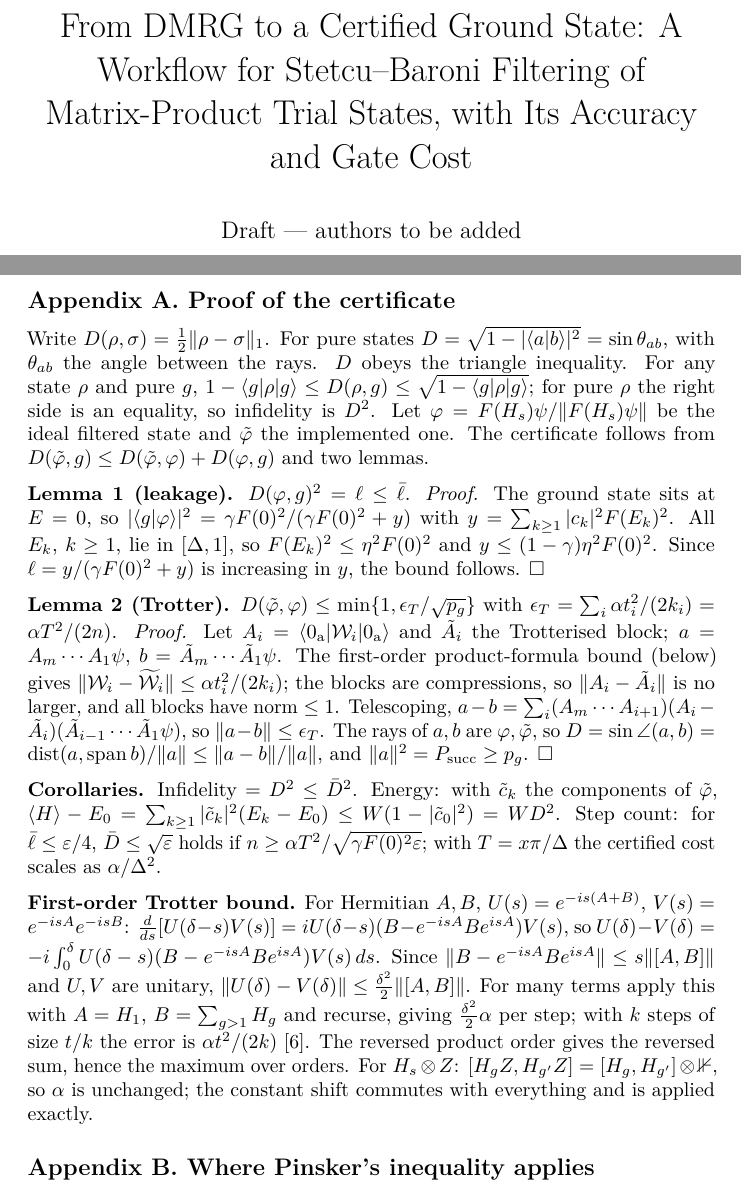
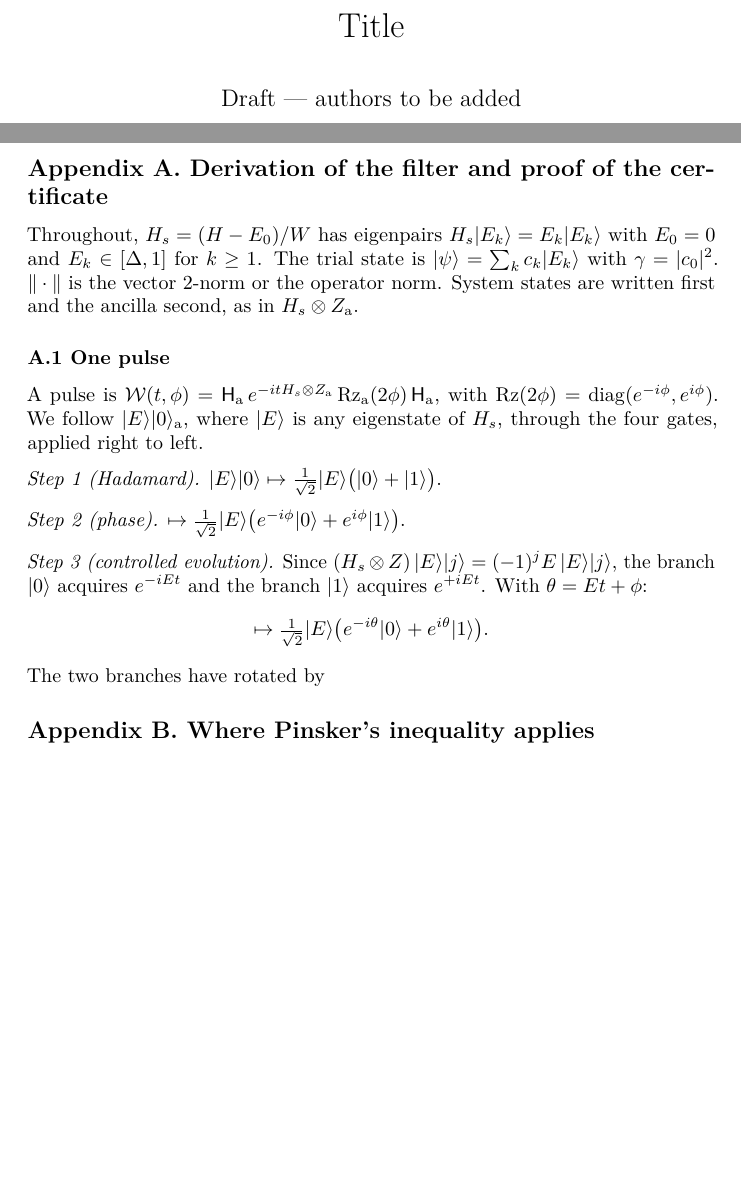
Before and after one commit to aaronseymour7/CLAUDE, a LaTeX document (simple_paper/paper.tex): two parts of pages 1 and 19 of 20 before the commit and two parts of pages 1 and 19 of 19 after it, joined at a grey line, cut at the place of the change, the shorter picture padded with empty space. Compiled offline with pdfLaTeX.

Commit message:
Simplify title and update appendix section

```diff
--- a/simple_paper/paper.tex
+++ b/simple_paper/paper.tex
@@ -75,9 +75,7 @@
   hidelinks,
   pdfcreator={LaTeX via pandoc}}
 
-\title{From DMRG to a Certified Ground State: A Workflow for
-Stetcu--Baroni Filtering of Matrix-Product Trial States, with Its
-Accuracy and Gate Cost}
+\title{Title}
 \author{Draft --- authors to be added}
 \date{8 October 2026}
 
@@ -1161,66 +1159,36 @@ reproducible to the third digit).
 \end{enumerate}
 
 \hypertarget{appendix-a.-proof-of-the-certificate}{%
-\subsection{Appendix A. Proof of the
+\subsection{Appendix A. Derivation of the filter and proof of the
 certificate}\label{appendix-a.-proof-of-the-certificate}}
 
-Write \(D(\rho,\sigma)=\tfrac12\|\rho-\sigma\|_1\). For pure states
-\(D=\sqrt{1-|\langle a|b\rangle|^2}=\sin\theta_{ab}\), with
-\(\theta_{ab}\) the angle between the rays. \(D\) obeys the triangle
-inequality. For any state \(\rho\) and pure \(g\),
-\(1-\langle g|\rho|g\rangle\le D(\rho,g)\le\sqrt{1-\langle g|\rho|g\rangle}\);
-for pure \(\rho\) the right side is an equality, so infidelity is
-\(D^2\). Let \(\varphi=F(H_s)\psi/\|F(H_s)\psi\|\) be the ideal filtered
-state and \(\tilde\varphi\) the implemented one. The certificate follows
-from \(D(\tilde\varphi,g)\le D(\tilde\varphi,\varphi)+D(\varphi,g)\) and
-two lemmas.
+Throughout, \(H_s=(H-E_0)/W\) has eigenpairs
+\(H_s|E_k\rangle=E_k|E_k\rangle\) with \(E_0=0\) and \(E_k\in[\Delta,1]\)
+for \(k\ge1\). The trial state is \(|\psi\rangle=\sum_kc_k|E_k\rangle\)
+with \(\gamma=|c_0|^2\). \(\|\cdot\|\) is the vector 2-norm or the
+operator norm. System states are written first and the ancilla second,
+as in \(H_s\otimes Z_{\mathrm a}\).
 
-\textbf{Lemma 1 (leakage).} \(D(\varphi,g)^2=\ell\le\bar\ell\).
-\emph{Proof.} The ground state sits at \(E=0\), so
-\(|\langle g|\varphi\rangle|^2=\gamma F(0)^2/(\gamma F(0)^2+y)\) with
-\(y=\sum_{k\ge1}|c_k|^2F(E_k)^2\). All \(E_k\), \(k\ge1\), lie in
-\([\Delta,1]\), so \(F(E_k)^2\le\eta^2F(0)^2\) and
-\(y\le(1-\gamma)\eta^2F(0)^2\). Since \(\ell=y/(\gamma F(0)^2+y)\) is
-increasing in \(y\), the bound follows. \(\square\)
+\subsubsection{A.1 One pulse}
 
-\textbf{Lemma 2 (Trotter).}
-\(D(\tilde\varphi,\varphi)\le\min\{1,\epsilon_T/\sqrt{p_g}\}\) with
-\(\epsilon_T=\sum_i\alpha t_i^2/(2k_i)=\alpha T^2/(2n)\). \emph{Proof.}
-Let \(A_i=\langle0_{\mathrm{a}}|\mathcal W_i|0_{\mathrm{a}}\rangle\) and
-\(\tilde A_i\) the Trotterised block; \(a=A_m\cdots A_1\psi\),
-\(b=\tilde A_m\cdots\tilde A_1\psi\). The first-order product-formula
-bound (below) gives
-\(\|\mathcal W_i-\widetilde{\mathcal W}_i\|\le\alpha t_i^2/(2k_i)\); the
-blocks are compressions, so \(\|A_i-\tilde A_i\|\) is no larger, and all
-blocks have norm \(\le1\). Telescoping,
-\(a-b=\sum_i(A_m\cdots A_{i+1})(A_i-\tilde A_i)(\tilde A_{i-1}\cdots\tilde A_1\psi)\),
-so \(\|a-b\|\le\epsilon_T\). The rays of \(a,b\) are
-\(\varphi,\tilde\varphi\), so
-\(D=\sin\angle(a,b)=\mathrm{dist}(a,\mathrm{span}\,b)/\|a\|\le\|a-b\|/\|a\|\),
-and \(\|a\|^2=P_{\mathrm{succ}}\ge p_g\). \(\square\)
+A pulse is
+\(\mathcal W(t,\phi)=\mathsf H_{\mathrm a}\,e^{-itH_s\otimes Z_{\mathrm a}}\,\mathrm{Rz}_{\mathrm a}(2\phi)\,\mathsf H_{\mathrm a}\),
+with \(\mathrm{Rz}(2\phi)=\mathrm{diag}(e^{-i\phi},e^{i\phi})\). We follow
+\(|E\rangle|0\rangle_{\mathrm a}\), where \(|E\rangle\) is any eigenstate
+of \(H_s\), through the four gates, applied right to left.
 
-\textbf{Corollaries.} Infidelity \(=D^2\le\bar D^2\). Energy: with
-\(\tilde c_k\) the components of \(\tilde\varphi\),
-\(\langle H\rangle-E_0=\sum_{k\ge1}|\tilde c_k|^2(E_k-E_0)\le W(1-|\tilde c_0|^2)=WD^2\).
-Step count: for \(\bar\ell\le\varepsilon/4\),
-\(\bar D\le\sqrt\varepsilon\) holds if
-\(n\ge\alpha T^2/\sqrt{\gamma F(0)^2\varepsilon}\); with
-\(T=x\pi/\Delta\) the certified cost scales as \(\alpha/\Delta^2\).
+\emph{Step 1 (Hadamard).}
+\(|E\rangle|0\rangle\mapsto\tfrac1{\sqrt2}|E\rangle\big(|0\rangle+|1\rangle\big)\).
 
-\textbf{First-order Trotter bound.} For Hermitian \(A,B\),
-\(U(s)=e^{-is(A+B)}\), \(V(s)=e^{-isA}e^{-isB}\):
-\(\frac{d}{ds}[U(\delta-s)V(s)]=iU(\delta-s)(B-e^{-isA}Be^{isA})V(s)\),
-so
-\(U(\delta)-V(\delta)=-i\int_0^\delta U(\delta-s)(B-e^{-isA}Be^{isA})V(s)\,ds\).
-Since \(\|B-e^{-isA}Be^{isA}\|\le s\|[A,B]\|\) and \(U,V\) are unitary,
-\(\|U(\delta)-V(\delta)\|\le\tfrac{\delta^2}2\|[A,B]\|\). For many terms
-apply this with \(A=H_1\), \(B=\sum_{g>1}H_g\) and recurse, giving
-\(\frac{\delta^2}{2}\alpha\) per step; with \(k\) steps of size \(t/k\)
-the error is \(\alpha t^2/(2k)\) {[}6{]}. The reversed product order
-gives the reversed sum, hence the maximum over orders. For
-\(H_s\otimes Z\): \([H_gZ,H_{g'}Z]=[H_g,H_{g'}]\otimes\mathbb 1\), so
-\(\alpha\) is unchanged; the constant shift commutes with everything and
-is applied exactly.
+\emph{Step 2 (phase).}
+\(\mapsto\tfrac1{\sqrt2}|E\rangle\big(e^{-i\phi}|0\rangle+e^{i\phi}|1\rangle\big)\).
+
+\emph{Step 3 (controlled evolution).} Since
+\((H_s\otimes Z)\,|E\rangle|j\rangle=(-1)^jE\,|E\rangle|j\rangle\), the
+branch \(|0\rangle\) acquires \(e^{-iEt}\) and the branch \(|1\rangle\)
+acquires \(e^{+iEt}\). With \(\theta=Et+\phi\):
+\[\mapsto\tfrac1{\sqrt2}|E\rangle\big(e^{-i\theta}|0\rangle+e^{i\theta}|1\rangle\big).\]
+The two branches have rotated by \(\
 
 \hypertarget{appendix-b.-where-pinskers-inequality-applies}{%
 \subsection{Appendix B. Where Pinsker's inequality
```
